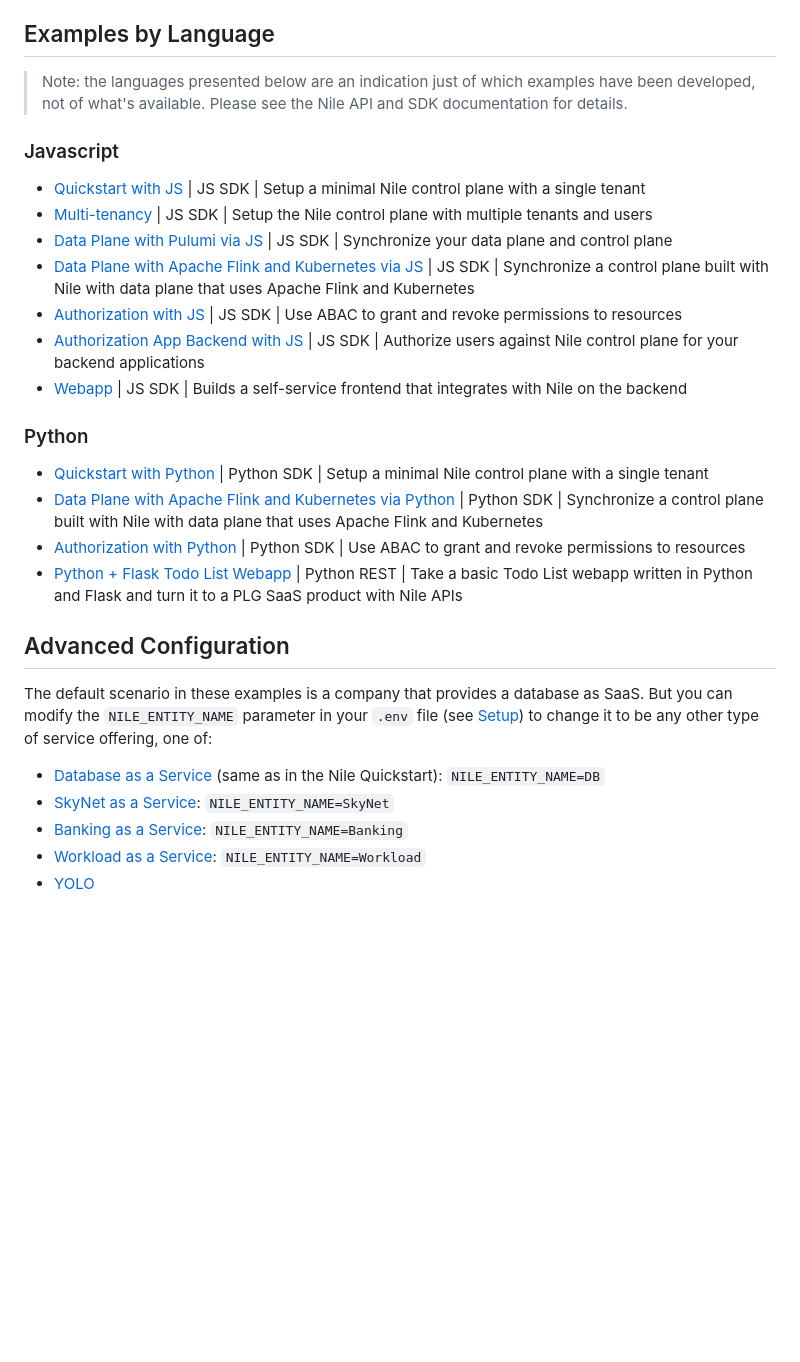
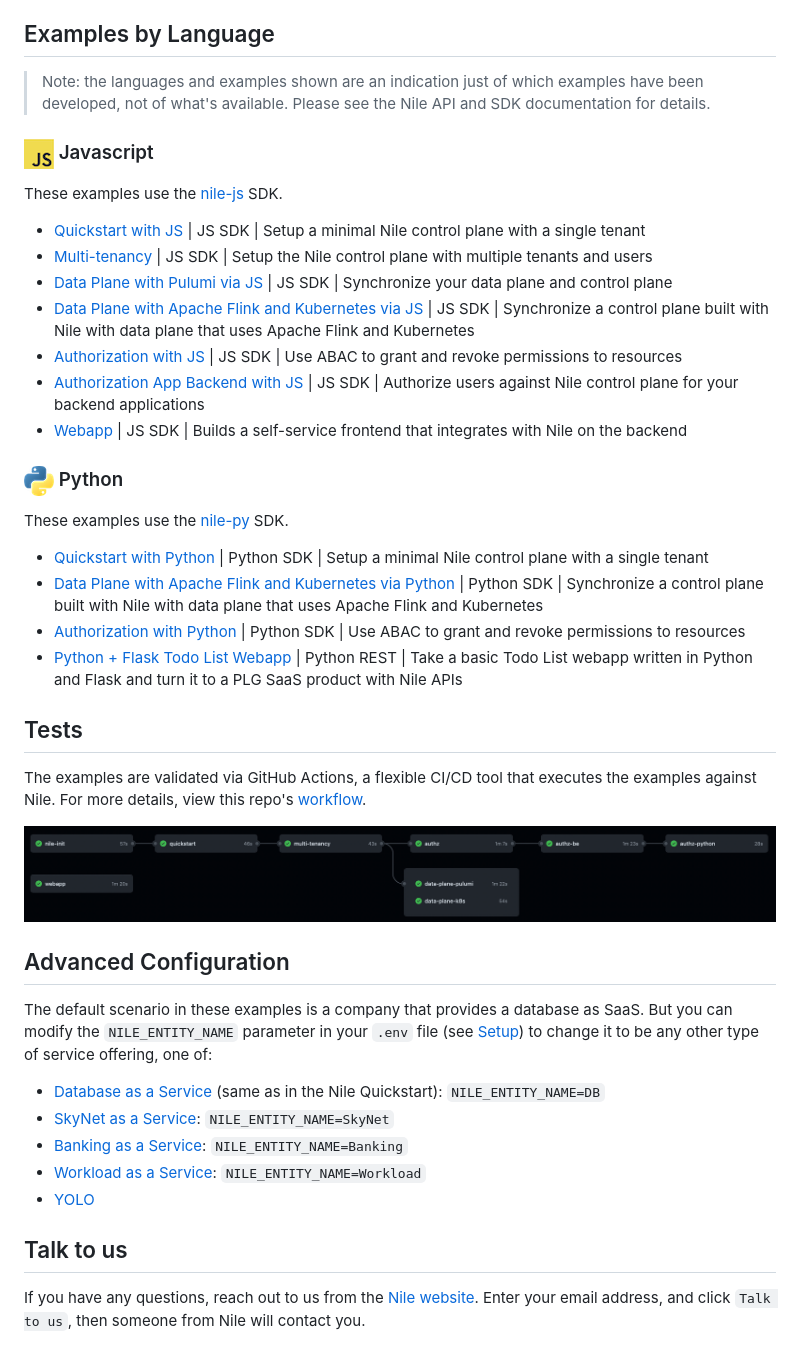
Before and after one commit to ybyzek/theniledev-examples, a Markdown page: README.md, the part around the change printed below. GitHub-like rendering; pictures changed too: images/gh-actions-workflow.png (added), images/javascript.png (added), images/python.png (added); blank space fills up the shorter version.

Commit message:
feat: spiffed up README.md (#101)

```diff
--- a/README.md
+++ b/README.md
@@ -115,10 +133,12 @@ Here are additional examples that you can refer to.
 
 ## Examples by Language
 
-> Note: the languages presented below are an indication just of which examples have been developed, not of what's available.
+> Note: the languages and examples shown are an indication just of which examples have been developed, not of what's available.
 > Please see the Nile API and SDK documentation for details.
 
-### Javascript
+### ![javascript](images/javascript.png) Javascript
+
+These examples use the [nile-js](https://github.com/TheNileDev/nile-js) SDK.
 
 - [Quickstart with JS](quickstart) | JS SDK | Setup a minimal Nile control plane with a single tenant
 - [Multi-tenancy](multi-tenancy/) | JS SDK | Setup the Nile control plane with multiple tenants and users
@@ -128,12 +148,21 @@ Here are additional examples that you can refer to.
 - [Authorization App Backend with JS](authz-be/) | JS SDK | Authorize users against Nile control plane for your backend applications
 - [Webapp](webapp/) | JS SDK | Builds a self-service frontend that integrates with Nile on the backend
 
-### Python
+### ![python](images/python.png) Python
+
+These examples use the [nile-py](https://github.com/TheNileDev/nile-py) SDK.
 
 - [Quickstart with Python](quickstart-python) | Python SDK | Setup a minimal Nile control plane with a single tenant
 - [Data Plane with Apache Flink and Kubernetes via Python](data-plane-python/k8s/) | Python SDK | Synchronize a control plane built with Nile with data plane that uses Apache Flink and Kubernetes
 - [Authorization with Python](authz-python/) | Python SDK | Use ABAC to grant and revoke permissions to resources
 - [Python + Flask Todo List Webapp](python-flask-todo-list/) | Python REST | Take a basic Todo List webapp written in Python and Flask and turn it to a PLG SaaS product with Nile APIs
+
+## Tests
+
+The examples are validated via GitHub Actions, a flexible CI/CD tool that executes the examples against Nile.
+For more details, view this repo's [workflow](.github/workflows/validate-examples.yml).
+
+![GitHub Actions workflow](images/gh-actions-workflow.png)
 
 ## Advanced Configuration
 
@@ -145,3 +174,8 @@ But you can modify the `NILE_ENTITY_NAME` parameter in your `.env` file (see [Se
 - [Banking as a Service](usecases/Banking/): `NILE_ENTITY_NAME=Banking`
 - [Workload as a Service](usecases/Workload/): `NILE_ENTITY_NAME=Workload`
 - [YOLO](usecases/README.md#yolo)
+
+## Talk to us
+
+If you have any questions, reach out to us from the [Nile website](https://thenile.dev).
+Enter your email address, and click `Talk to us`, then someone from Nile will contact you.
```
Also changed, not shown: other parts of README.md (+54 -36 lines), images/infra_saas_architecture.png (added), images/synchronize_data_plane.png (added), images/validate_permissions.png (added).
